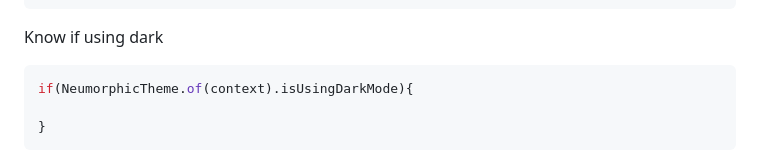
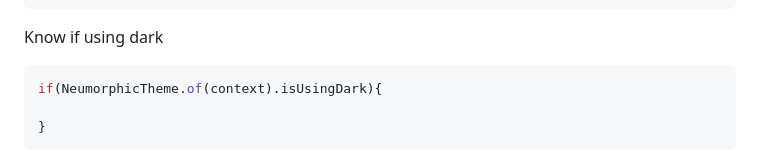
Before and after one commit to TimiMoorhouse/Neural, a Markdown page: README.md, the part around the change. Drawn GitHub-style.

Commit message:
correct readme

````diff
--- a/README.md
+++ b/README.md
@@ -381,7 +381,7 @@ NeumorphicTheme.of(context).themeMode = ThemeMode.dark;
 
 Know if using dark
 ```dart
-if(NeumorphicTheme.of(context).isUsingDarkMode){
+if(NeumorphicTheme.of(context).isUsingDark){
 
 }
 ```
````
